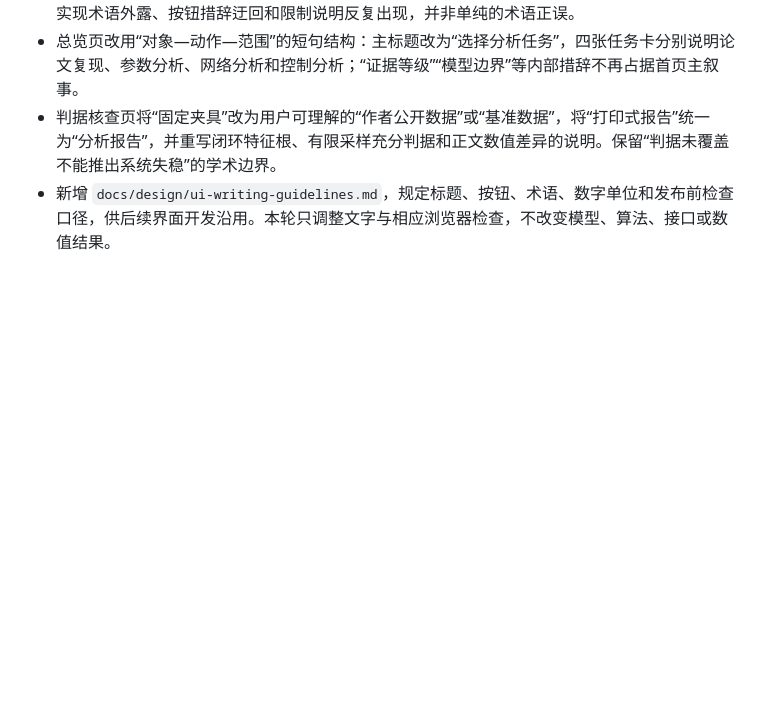
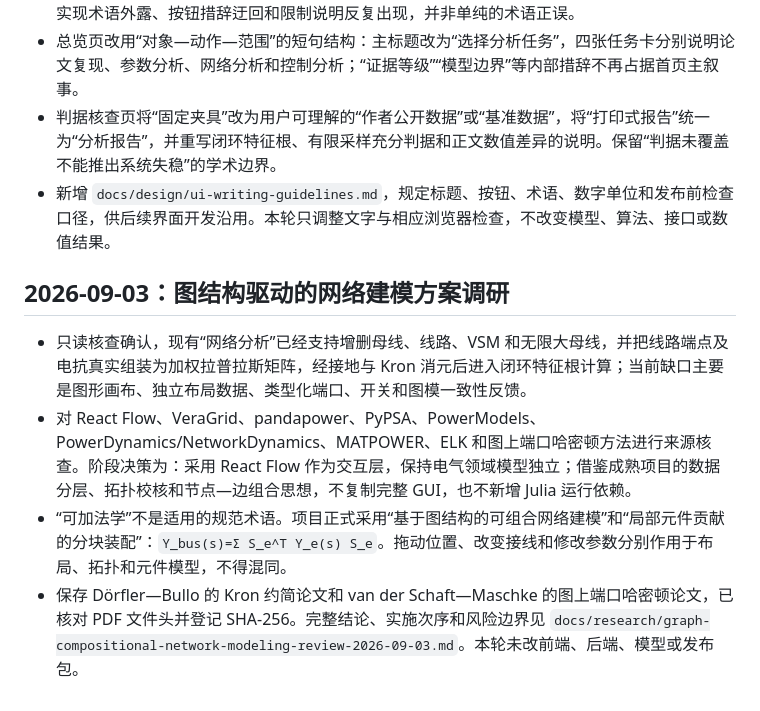
Before and after one commit to bailandanwang945/grid-forming-converter-stability, a Markdown page: notes/PROJECT_LOG.md, the part around the change. GitHub-like rendering; blank space fills up the shorter version.

Commit message:
docs(research): define compositional network modeling

```diff
--- a/notes/PROJECT_LOG.md
+++ b/notes/PROJECT_LOG.md
@@ -918,3 +918,10 @@ After author root: external/simplus-grid-tool/+SimplusGT/+Class/GridFormingVSI.m
 - 总览页改用“对象—动作—范围”的短句结构：主标题改为“选择分析任务”，四张任务卡分别说明论文复现、参数分析、网络分析和控制分析；“证据等级”“模型边界”等内部措辞不再占据首页主叙事。
 - 判据核查页将“固定夹具”改为用户可理解的“作者公开数据”或“基准数据”，将“打印式报告”统一为“分析报告”，并重写闭环特征根、有限采样充分判据和正文数值差异的说明。保留“判据未覆盖不能推出系统失稳”的学术边界。
 - 新增 `docs/design/ui-writing-guidelines.md`，规定标题、按钮、术语、数字单位和发布前检查口径，供后续界面开发沿用。本轮只调整文字与相应浏览器检查，不改变模型、算法、接口或数值结果。
+
+## 2026-09-03：图结构驱动的网络建模方案调研
+
+- 只读核查确认，现有“网络分析”已经支持增删母线、线路、VSM 和无限大母线，并把线路端点及电抗真实组装为加权拉普拉斯矩阵，经接地与 Kron 消元后进入闭环特征根计算；当前缺口主要是图形画布、独立布局数据、类型化端口、开关和图模一致性反馈。
+- 对 React Flow、VeraGrid、pandapower、PyPSA、PowerModels、PowerDynamics/NetworkDynamics、MATPOWER、ELK 和图上端口哈密顿方法进行来源核查。阶段决策为：采用 React Flow 作为交互层，保持电气领域模型独立；借鉴成熟项目的数据分层、拓扑校核和节点—边组合思想，不复制完整 GUI，也不新增 Julia 运行依赖。
+- “可加法学”不是适用的规范术语。项目正式采用“基于图结构的可组合网络建模”和“局部元件贡献的分块装配”：`Y_bus(s)=Σ S_e^T Y_e(s) S_e`。拖动位置、改变接线和修改参数分别作用于布局、拓扑和元件模型，不得混同。
+- 保存 Dörfler—Bullo 的 Kron 约简论文和 van der Schaft—Maschke 的图上端口哈密顿论文，已核对 PDF 文件头并登记 SHA-256。完整结论、实施次序和风险边界见 `docs/research/graph-compositional-network-modeling-review-2026-09-03.md`。本轮未改前端、后端、模型或发布包。
```
Also changed, not shown: docs/research/graph-compositional-network-modeling-review-2026-09-03.md (added, +104 -0 lines), references/SOURCES.md (+2 -0 lines).
